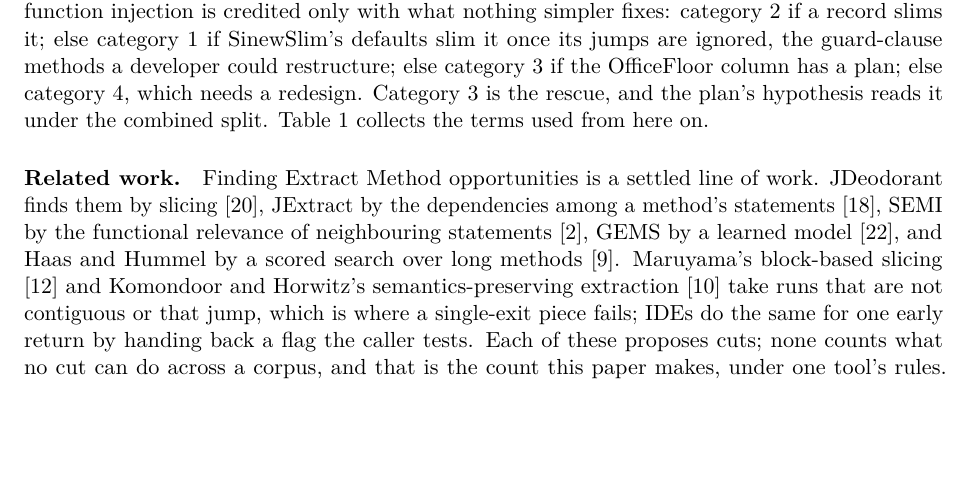
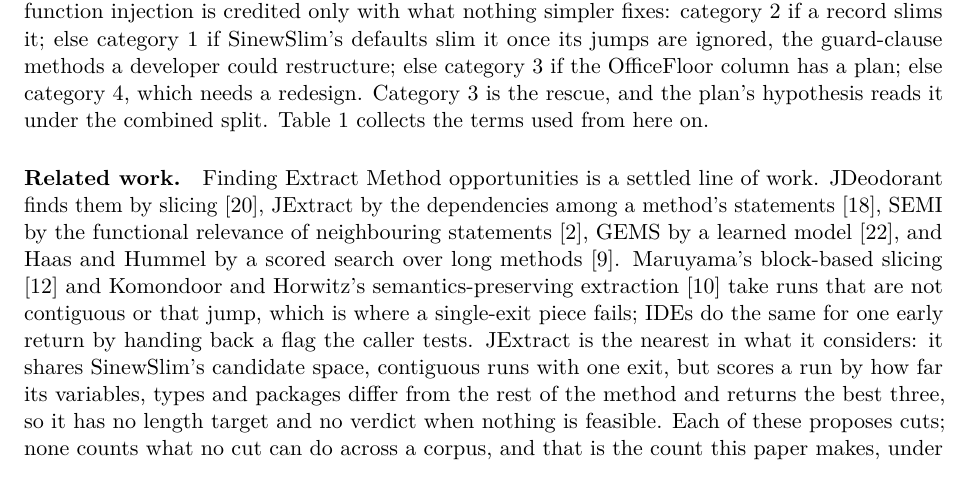
Before and after one commit to officefloor/long-method-slim-study, a LaTeX paper (paper/main.tex): part of page 5 of 18, cut so that both start at the same text, the shorter picture padded with empty space. Compiled offline with pdfLaTeX.

Commit message:
Paper: related work places JExtract beside SinewSlim, same candidate space, different score and no verdict
Co-Authored-By: Claude Fable 5.1 <noreply@anthropic.com>

```diff
--- a/paper/main.tex
+++ b/paper/main.tex
@@ -406,9 +406,13 @@ over long methods \cite{haas2016}. Maruyama's block-based slicing
 \cite{maruyama2001} and Komondoor and Horwitz's semantics-preserving
 extraction \cite{komondoor2000} take runs that are not contiguous or that
 jump, which is where a single-exit piece fails; IDEs do the same for one
-early return by handing back a flag the caller tests. Each of these proposes
-cuts; none counts what no cut can do across a corpus, and that is the count
-this paper makes, under one tool's rules. Studies of refactoring as practised
+early return by handing back a flag the caller tests. JExtract is the
+nearest in what it considers: it shares SinewSlim's candidate space,
+contiguous runs with one exit, but scores a run by how far its variables,
+types and packages differ from the rest of the method and returns the best
+three, so it has no length target and no verdict when nothing is feasible.
+Each of these proposes cuts; none counts what no cut can do across a corpus,
+and that is the count this paper makes, under one tool's rules. Studies of refactoring as practised
 find that most of it is done by hand and that Extract Method is among the
 refactorings developers apply most \cite{murphyhill2012}; asked why,
 developers name reuse and the readability of a long method
```
